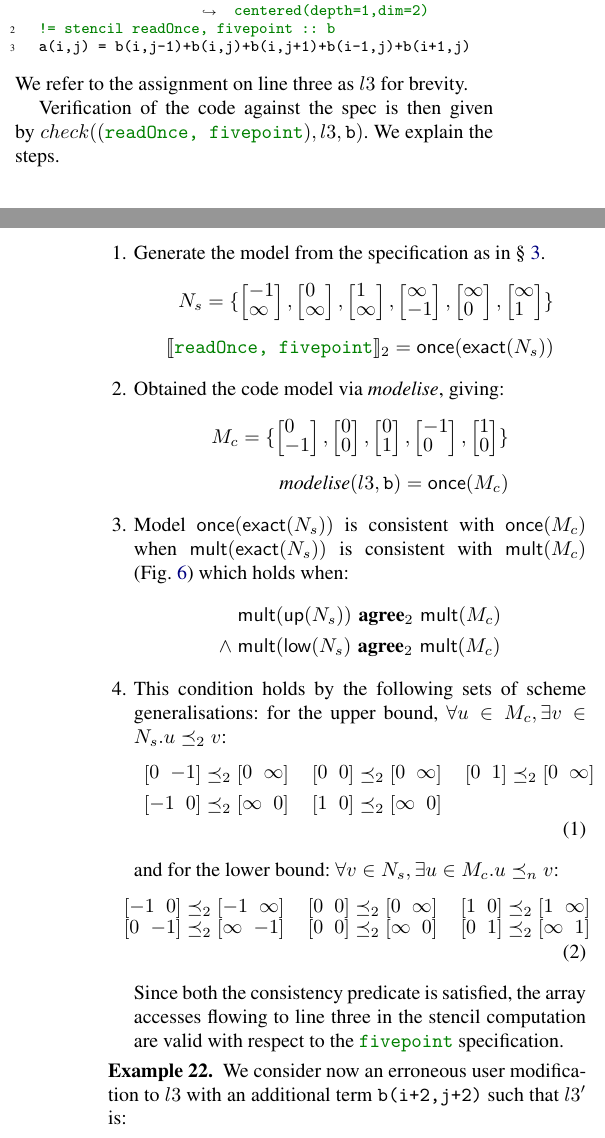
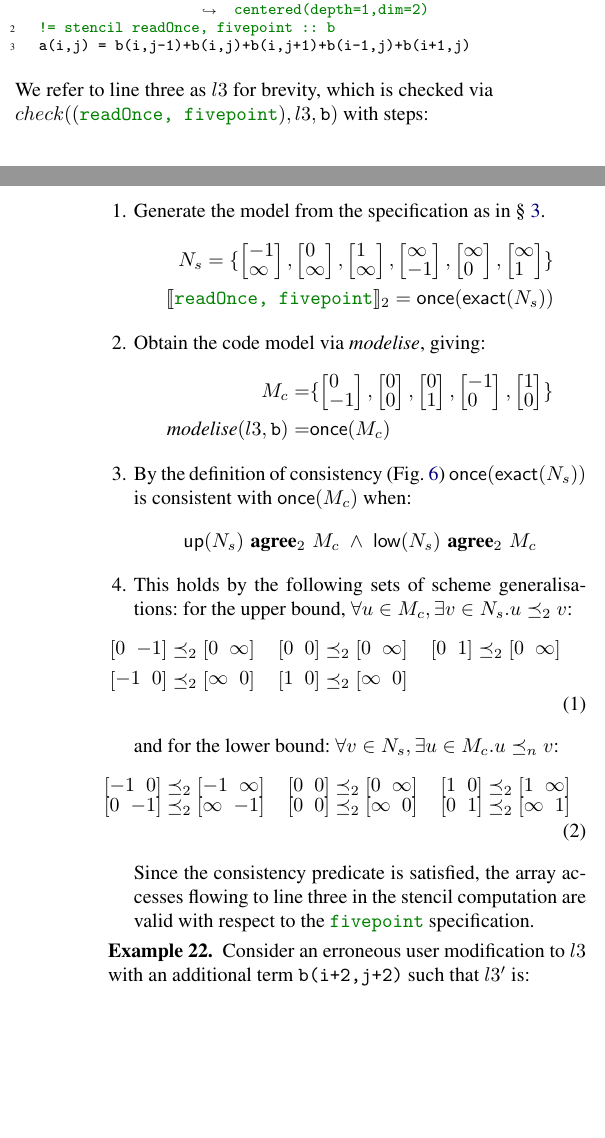
Before and after one commit to camfort/array-analyse, a LaTeX paper (paper.tex): two parts of the columns of pages 9 and 10 of 14 before the commit and two parts of the columns of pages 9 and 10 of 13 after it, joined at a grey line, cut so that both start at the same text, the shorter picture padded with empty space. Compiled offline with pdfLaTeX; a missing font is replaced by an installed copy or a similar font.

Commit message:
saving space in section 5example and making it consistent with new consistency definition

```diff
--- a/paper.tex
+++ b/paper.tex
@@ -1689,11 +1690,10 @@ code from being consistent.
 a(i,j) = b(i,j-1)+b(i,j)+b(i,j+1)+b(i-1,j)+b(i+1,j)
 \end{minted}
 %
-We refer to the assignment on line three as $l3$ for brevity.
-
-Verification of the code against the spec is then given by
-$check(({\textcolor{darkgreen}{\texttt{readOnce, fivepoint}}}),l3,\texttt{b})$.
-We explain the steps.
+We refer to line three as $l3$ for brevity,
+which is checked via
+$check(({\textcolor{darkgreen}{\texttt{readOnce, fivepoint}}}),l3,\texttt{b})$
+with steps:
 \begin{enumerate}
 %
 \item Generate the model from the specification as in
@@ -1705,44 +1705,44 @@ We explain the steps.
           \vtwo{1}{\infty},
           \vtwo{\infty}{-1},
           \vtwo{\infty}{0},
-        \vtwo{\infty}{1} \}  \\[0.4em]
+        \vtwo{\infty}{1} \}  \\
 \interp{{\textcolor{darkgreen}{\texttt{readOnce, fivepoint}}}}_2 =
   \textsf{once}(\textsf{exact} (N_s))
 \end{align*}
 %
-\item Obtained the code model via $\textit{modelise}$, giving:
-%
-\begin{align*}
-M_c = \{
+\item Obtain the code model via $\textit{modelise}$, giving:
+%
+\begin{align*}
+M_c = & \{
     \vtwo{0}{-1},
     \vtwo{0}{0},
     \vtwo{0}{1},
     \vtwo{-1}{0},
     \vtwo{1}{0}
   \}
-\\[0.4em]
-\textit{modelise}(l3, \texttt{b}) = \textsf{once} (M_c)
-\end{align*}
-%
-\item Model $\textsf{once}(\textsf{exact}(N_s))$ is consistent with
-  $\textsf{once}(M_c)$ when
-  $\textsf{mult}(\textsf{exact}(N_s))$ is consistent with
-  $\textsf{mult}(M_c)$ (Fig.~\ref{fig:consistency})
-  which holds when:
+\\
+\textit{modelise}(l3, \texttt{b}) = & \textsf{once} (M_c)
+\end{align*}
+%
+\item By the definition of consistency (Fig.~\ref{fig:consistency})
+ $\textsf{once}(\textsf{exact}(N_s))$ is consistent with
+  $\textsf{once}(M_c)$ when:
   \begin{align*}
-    & \consSub{2}{\textsf{mult}(\textsf{up}(N_s))}{\textsf{mult}(M_c)} \\
-    \wedge \; & \consSub{2}{\textsf{mult}(\textsf{low}(N_s)}{\textsf{mult}(M_c)}
+    & \consSub{2}{\textsf{up}(N_s)}{M_c} \;
+    \wedge \; \consSub{2}{\textsf{low}(N_s)}{M_c}
   \end{align*}
 %
-\item This condition holds by the following sets of scheme
+\item This holds by the following sets of scheme
   generalisations: for the upper bound, $\forall u \in M_c,
   \exists v \in N_s . u \preceq_2 v$:
   \begin{align}
+    \hspace{-1em}
     \begin{array}{l}
+   \hspace{-1.5em}
      \vtwoh{0}{-1} \preceq_2 \vtwoh{0}{\infty} \quad
      \vtwoh{0}{0} \preceq_2 \vtwoh{0}{\infty} \quad
      \vtwoh{0}{1} \preceq_2 \vtwoh{0}{\infty} \\[0.5em]
-     \vtwoh{-1}{0} \preceq_2 \vtwoh{\infty}{0} \quad
+        \hspace{-1.5em}\vtwoh{-1}{0} \preceq_2 \vtwoh{\infty}{0} \quad
      \vtwoh{1}{0} \preceq_2 \vtwoh{\infty}{0}
      \end{array}
   \label{eq:check-example-upper}
@@ -1753,23 +1753,23 @@ M_c = \{
   \begin{align}
     \hspace{-1em}
     \begin{array}{l}
-     \vtwoh{-1}{0} \preceq_2 \vtwoh{-1}{\infty} \quad
+     \hspace{-1.3em}\vtwoh{-1}{0} \preceq_2 \vtwoh{-1}{\infty} \quad
      \vtwoh{0}{0} \preceq_2 \vtwoh{0}{\infty} \quad
      \vtwoh{1}{0} \preceq_2 \vtwoh{1}{\infty}  \\
-     \vtwoh{0}{-1}  \preceq_2 \vtwoh{\infty}{-1} \quad
+     \hspace{-1.3em}\vtwoh{0}{-1}  \preceq_2 \vtwoh{\infty}{-1} \quad
      \vtwoh{0}{0}  \preceq_2 \vtwoh{\infty}{0} \quad
      \vtwoh{0}{1}  \preceq_2 \vtwoh{\infty}{1}
      \end{array}
     \label{eq:check-example-lower}
   \end{align}
-  Since both the consistency predicate is satisfied, the array
+  Since the consistency predicate is satisfied, the array
   accesses flowing to line three in the stencil computation are valid
   with respect to the {\textcolor{darkgreen}{\texttt{fivepoint}}} specification.
 \end{enumerate}
 \vspace{-0.7em}
 \end{example}
 \begin{example}
-We consider now an erroneous user modification to $l3$ with an
+Consider an erroneous user modification to $l3$ with an
 additional term \texttt{b(i+2,j+2)} such that $l3'$ is:
 %
 \begin{minted}[firstnumber=3]{fortran}
```
Also changed, not shown: paper.tex (1 more changed lines).
